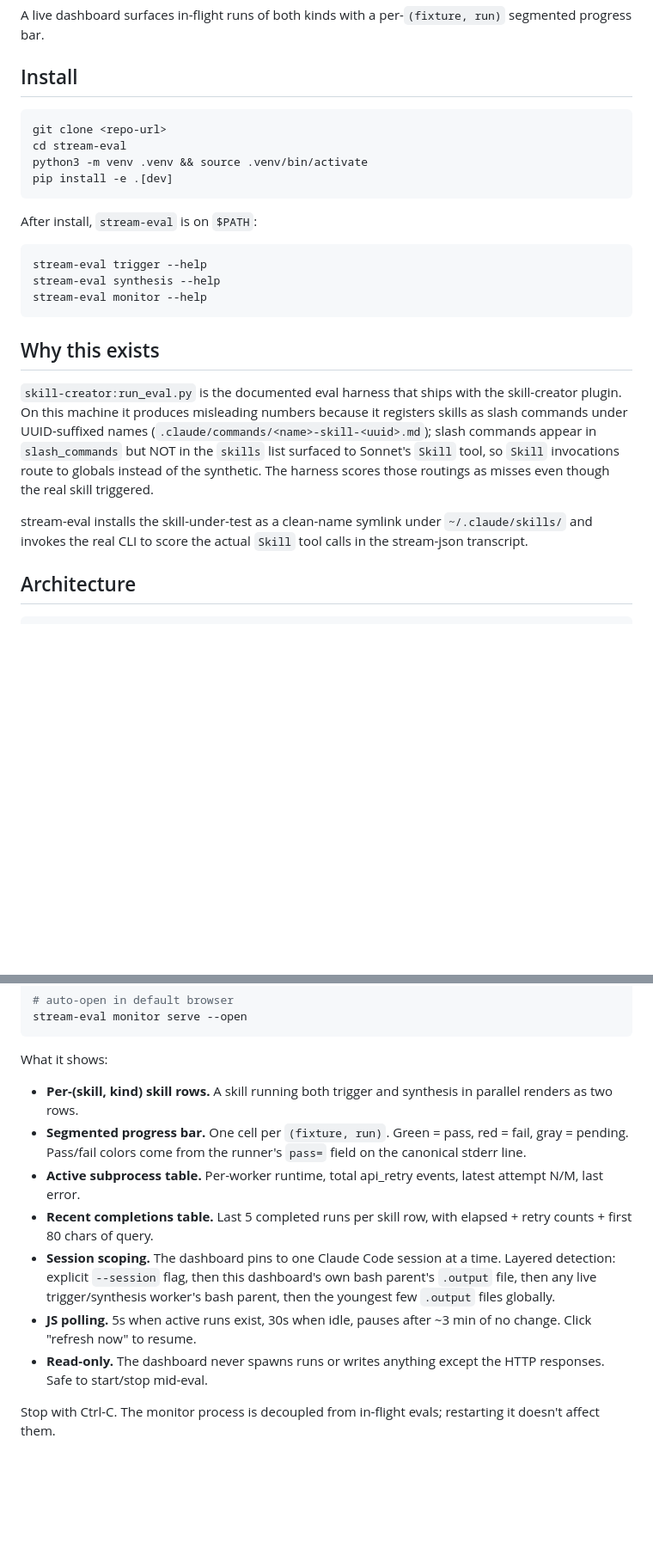
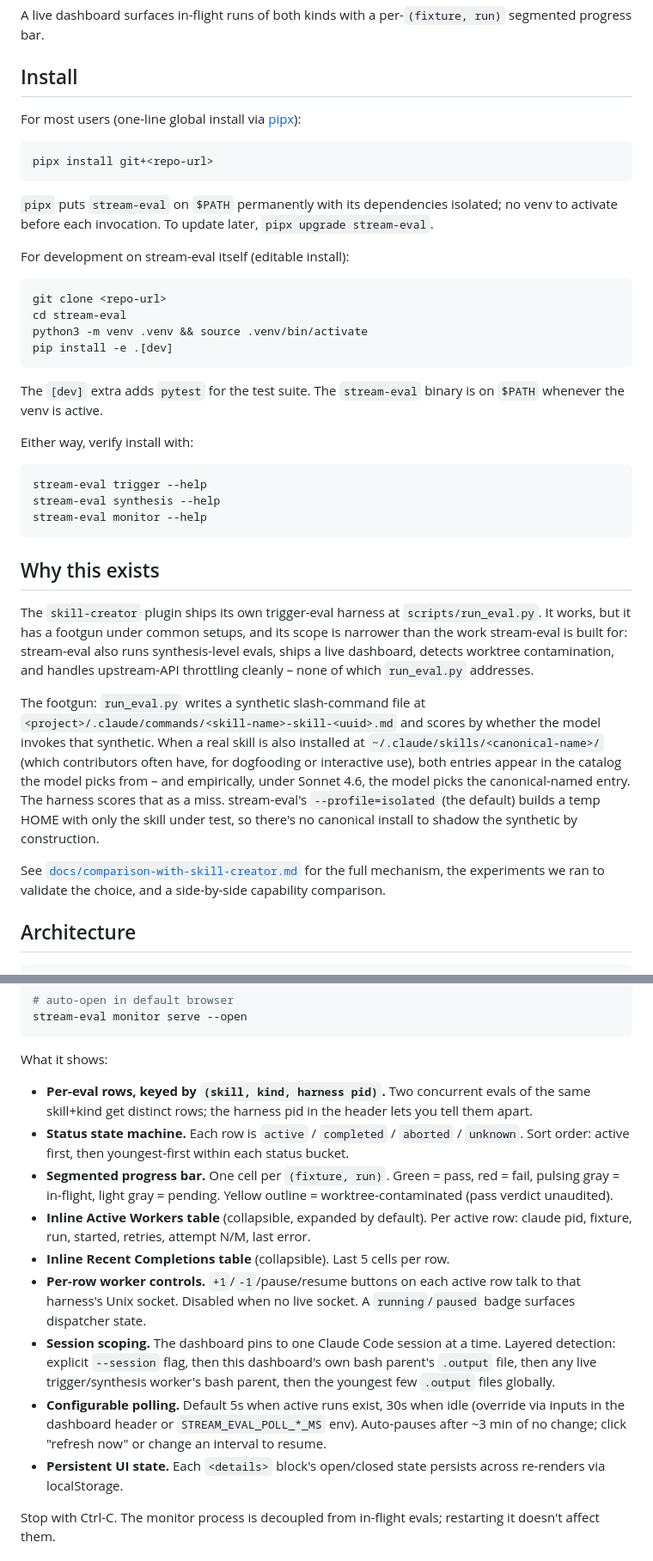
Before and after one commit to j-256/stream-eval, a Markdown page: README.md, 2 parts joined by grey strips. Shown at 86% size. Rendered like a GitHub page; blank space fills up the shorter version.

````diff
--- a/README.md
+++ b/README.md
@@ -13,6 +13,16 @@ A live dashboard surfaces in-flight runs of both kinds with a per-`(fixture, run
 
 ## Install
 
+For most users (one-line global install via [pipx](https://pipx.pypa.io/stable/how-to/install-pipx/)):
+
+```bash
+pipx install git+<repo-url>
+```
+
+`pipx` puts `stream-eval` on `$PATH` permanently with its dependencies isolated; no venv to activate before each invocation. To update later, `pipx upgrade stream-eval`.
+
+For development on stream-eval itself (editable install):
+
 ```bash
 git clone <repo-url>
 cd stream-eval
@@ -20,7 +30,9 @@ python3 -m venv .venv && source .venv/bin/activate
 pip install -e .[dev]
 ```
 
-After install, `stream-eval` is on `$PATH`:
+The `[dev]` extra adds `pytest` for the test suite. The `stream-eval` binary is on `$PATH` whenever the venv is active.
+
+Either way, verify install with:
 
 ```bash
 stream-eval trigger --help
@@ -30,9 +42,11 @@ stream-eval monitor --help
 
 ## Why this exists
 
-`skill-creator:run_eval.py` is the documented eval harness that ships with the skill-creator plugin. On this machine it produces misleading numbers because it registers skills as slash commands under UUID-suffixed names (`.claude/commands/<name>-skill-<uuid>.md`); slash commands appear in `slash_commands` but NOT in the `skills` list surfaced to Sonnet's `Skill` tool, so `Skill` invocations route to globals instead of the synthetic. The harness scores those routings as misses even though the real skill triggered.
+The `skill-creator` plugin ships its own trigger-eval harness at `scripts/run_eval.py`. It works, but it has a footgun under common setups, and its scope is narrower than the work stream-eval is built for: stream-eval also runs synthesis-level evals, ships a live dashboard, detects worktree contamination, and handles upstream-API throttling cleanly – none of which `run_eval.py` addresses.
 
-stream-eval installs the skill-under-test as a clean-name symlink under `~/.claude/skills/` and invokes the real CLI to score the actual `Skill` tool calls in the stream-json transcript.
+The footgun: `run_eval.py` writes a synthetic slash-command file at `<project>/.claude/commands/<skill-name>-skill-<uuid>.md` and scores by whether the model invokes that synthetic. When a real skill is also installed at `~/.claude/skills/<canonical-name>/` (which contributors often have, for dogfooding or interactive use), both entries appear in the catalog the model picks from – and empirically, under Sonnet 4.6, the model picks the canonical-named entry. The harness scores that as a miss. stream-eval's `--profile=isolated` (the default) builds a temp HOME with only the skill under test, so there's no canonical install to shadow the synthetic by construction.
+
+See [`docs/comparison-with-skill-creator.md`](docs/comparison-with-skill-creator.md) for the full mechanism, the experiments we ran to validate the choice, and a side-by-side capability comparison.
 
 ## Architecture
 
@@ -246,13 +265,15 @@ stream-eval monitor serve --open
 
 What it shows:
 
-- **Per-(skill, kind) skill rows.** A skill running both trigger and synthesis in parallel renders as two rows.
-- **Segmented progress bar.** One cell per `(fixture, run)`. Green = pass, red = fail, gray = pending. Pass/fail colors come from the runner's `pass=` field on the canonical stderr line.
-- **Active subprocess table.** Per-worker runtime, total api_retry events, latest attempt N/M, last error.
-- **Recent completions table.** Last 5 completed runs per skill row, with elapsed + retry counts + first 80 chars of query.
+- **Per-eval rows, keyed by `(skill, kind, harness pid)`.** Two concurrent evals of the same skill+kind get distinct rows; the harness pid in the header lets you tell them apart.
+- **Status state machine.** Each row is `active` / `completed` / `aborted` / `unknown`. Sort order: active first, then youngest-first within each status bucket.
+- **Segmented progress bar.** One cell per `(fixture, run)`. Green = pass, red = fail, pulsing gray = in-flight, light gray = pending. Yellow outline = worktree-contaminated (pass verdict unaudited).
+- **Inline Active Workers table** (collapsible, expanded by default). Per active row: claude pid, fixture, run, started, retries, attempt N/M, last error.
+- **Inline Recent Completions table** (collapsible). Last 5 cells per row.
+- **Per-row worker controls.** `+1`/`-1`/pause/resume buttons on each active row talk to that harness's Unix socket. Disabled when no live socket. A `running`/`paused` badge surfaces dispatcher state.
 - **Session scoping.** The dashboard pins to one Claude Code session at a time. Layered detection: explicit `--session` flag, then this dashboard's own bash parent's `.output` file, then any live trigger/synthesis worker's bash parent, then the youngest few `.output` files globally.
-- **JS polling.** 5s when active runs exist, 30s when idle, pauses after ~3 min of no change. Click "refresh now" to resume.
-- **Read-only.** The dashboard never spawns runs or writes anything except the HTTP responses. Safe to start/stop mid-eval.
+- **Configurable polling.** Default 5s when active runs exist, 30s when idle (override via inputs in the dashboard header or `STREAM_EVAL_POLL_*_MS` env). Auto-pauses after ~3 min of no change; click "refresh now" or change an interval to resume.
+- **Persistent UI state.** Each `<details>` block's open/closed state persists across re-renders via localStorage.
 
 Stop with Ctrl-C. The monitor process is decoupled from in-flight evals; restarting it doesn't affect them.
 
````
Also changed, not shown: other parts of README.md (+42 -40 lines), docs/comparison-with-skill-creator.md (added, +124 -0 lines).
